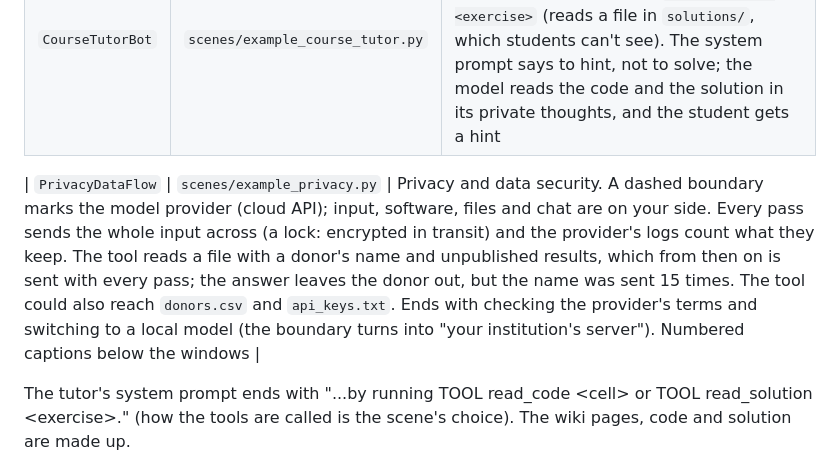
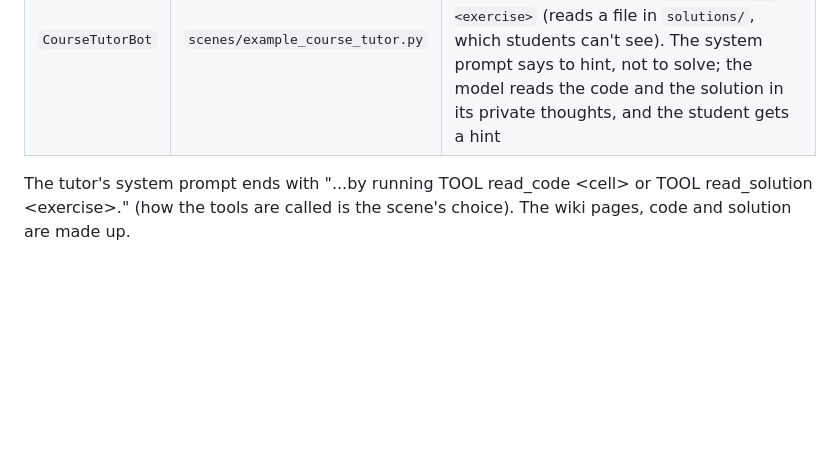
Before and after one commit to m-albert/from_llms_to_agents_visualizations, a Markdown page: manim/README.md, the part around the change. GitHub-like rendering; blank space fills up the shorter version.

```diff
--- a/manim/README.md
+++ b/manim/README.md
@@ -71,8 +71,6 @@ scripted words and data in `scenes/example_outputs.py`.
 |---|---|---|
 | `WikiSearchBot` | `scenes/example_wiki_bot.py` | The wiki's pages are downloaded beforehand as markdown files (`wiki/`). System prompt: "You're a wiki search bot. You can search wiki files by saying TOOL search_wiki_files &lt;search&gt;." The tool goes through the files and returns, per match, the file name and the text around it; the bot answers from the two matches and cites the pages (file names) |
 | `CourseTutorBot` | `scenes/example_course_tutor.py` | A tutor in JupyterLab, below the student's notebook. Tools: `read_code <cell>` (reads a cell of the notebook) and `read_solution <exercise>` (reads a file in `solutions/`, which students can't see). The system prompt says to hint, not to solve; the model reads the code and the solution in its private thoughts, and the student gets a hint |
-
-| `PrivacyDataFlow` | `scenes/example_privacy.py` | Privacy and data security. A dashed boundary marks the model provider (cloud API); input, software, files and chat are on your side. Every pass sends the whole input across (a lock: encrypted in transit) and the provider's logs count what they keep. The tool reads a file with a donor's name and unpublished results, which from then on is sent with every pass; the answer leaves the donor out, but the name was sent 15 times. The tool could also reach `donors.csv` and `api_keys.txt`. Ends with checking the provider's terms and switching to a local model (the boundary turns into "your institution's server"). Numbered captions below the windows |
 
 The tutor's system prompt ends with "...by running TOOL read_code &lt;cell&gt; or TOOL
 read_solution &lt;exercise&gt;." (how the tools are called is the scene's choice). The wiki
```
Also changed, not shown: README.md (+3 -7 lines), security_combinations.png, security_overview.png, 6 other files.
